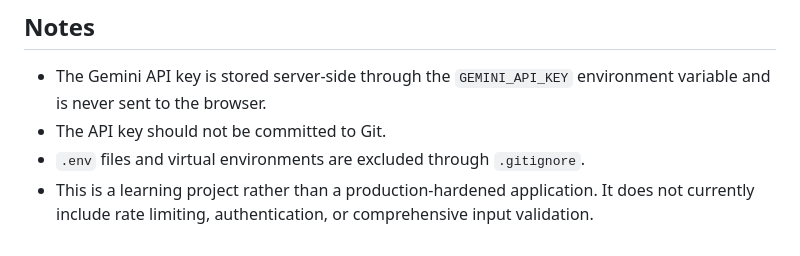
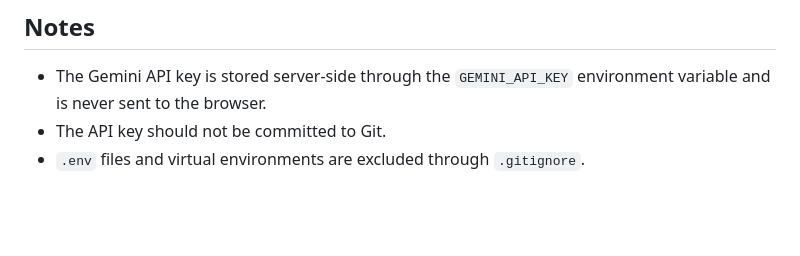
Before and after one commit to PriyamPrakash12/CodeSaathi-AI-Code-Assistant, a Markdown page: README.md, the part around the change. GitHub-like rendering; blank space fills up the shorter version.

Commit message:
Update notes in README for clarity
Clarify project status and API key handling in README.

```diff
--- a/README.md
+++ b/README.md
@@ -120,4 +120,3 @@ The prompt engineering techniques are implemented in `app.py`.
 * The Gemini API key is stored server-side through the `GEMINI_API_KEY` environment variable and is never sent to the browser.
 * The API key should not be committed to Git.
 * `.env` files and virtual environments are excluded through `.gitignore`.
-* This is a learning project rather than a production-hardened application. It does not currently include rate limiting, authentication, or comprehensive input validation.
```
